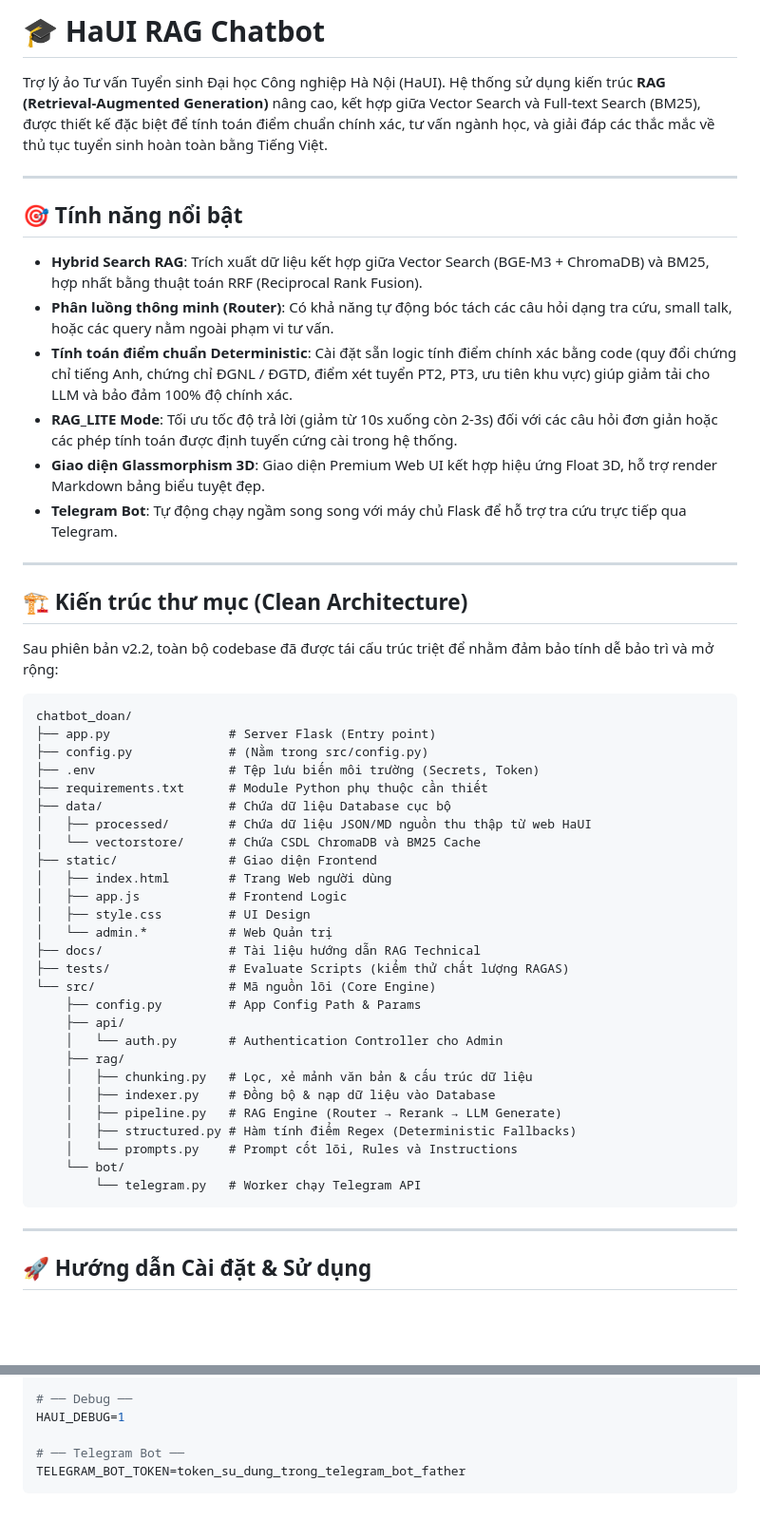
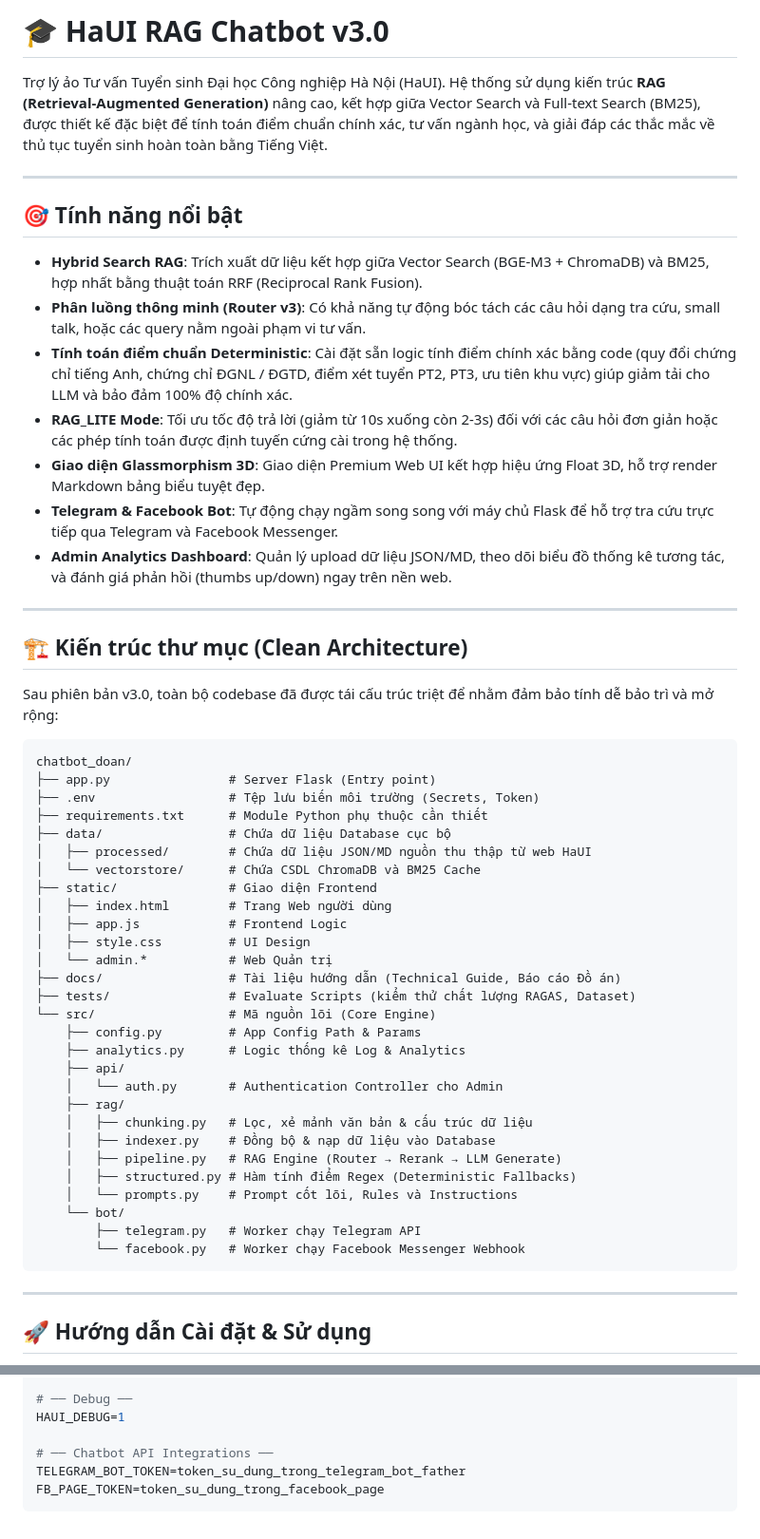
Before and after one commit to VNno1TH/chatbot, a Markdown page: README.md, 2 parts joined by grey strips. Shown at 95% size. Drawn GitHub-style; blank space fills up the shorter version.

````diff
--- a/README.md
+++ b/README.md
@@ -1,4 +1,4 @@
-# 🎓 HaUI RAG Chatbot
+# 🎓 HaUI RAG Chatbot v3.0
 
 Trợ lý ảo Tư vấn Tuyển sinh Đại học Công nghiệp Hà Nội (HaUI).
 Hệ thống sử dụng kiến trúc **RAG (Retrieval-Augmented Generation)** nâng cao, kết hợp giữa Vector Search và Full-text Search (BM25), được thiết kế đặc biệt để tính toán điểm chuẩn chính xác, tư vấn ngành học, và giải đáp các thắc mắc về thủ tục tuyển sinh hoàn toàn bằng Tiếng Việt.
@@ -8,22 +8,22 @@ Hệ thống sử dụng kiến trúc **RAG (Retrieval-Augmented Generation)** n
 ## 🎯 Tính năng nổi bật
 
 - **Hybrid Search RAG**: Trích xuất dữ liệu kết hợp giữa Vector Search (BGE-M3 + ChromaDB) và BM25, hợp nhất bằng thuật toán RRF (Reciprocal Rank Fusion).
-- **Phân luồng thông minh (Router)**: Có khả năng tự động bóc tách các câu hỏi dạng tra cứu, small talk, hoặc các query nằm ngoài phạm vi tư vấn.
+- **Phân luồng thông minh (Router v3)**: Có khả năng tự động bóc tách các câu hỏi dạng tra cứu, small talk, hoặc các query nằm ngoài phạm vi tư vấn.
 - **Tính toán điểm chuẩn Deterministic**: Cài đặt sẵn logic tính điểm chính xác bằng code (quy đổi chứng chỉ tiếng Anh, chứng chỉ ĐGNL / ĐGTD, điểm xét tuyển PT2, PT3, ưu tiên khu vực) giúp giảm tải cho LLM và bảo đảm 100% độ chính xác.
 - **RAG_LITE Mode**: Tối ưu tốc độ trả lời (giảm từ 10s xuống còn 2-3s) đối với các câu hỏi đơn giản hoặc các phép tính toán được định tuyến cứng cài trong hệ thống.
 - **Giao diện Glassmorphism 3D**: Giao diện Premium Web UI kết hợp hiệu ứng Float 3D, hỗ trợ render Markdown bảng biểu tuyệt đẹp.
-- **Telegram Bot**: Tự động chạy ngầm song song với máy chủ Flask để hỗ trợ tra cứu trực tiếp qua Telegram.
+- **Telegram & Facebook Bot**: Tự động chạy ngầm song song với máy chủ Flask để hỗ trợ tra cứu trực tiếp qua Telegram và Facebook Messenger.
+- **Admin Analytics Dashboard**: Quản lý upload dữ liệu JSON/MD, theo dõi biểu đồ thống kê tương tác, và đánh giá phản hồi (thumbs up/down) ngay trên nền web.
 
 ---
 
 ## 🏗️ Kiến trúc thư mục (Clean Architecture)
 
-Sau phiên bản v2.2, toàn bộ codebase đã được tái cấu trúc triệt để nhằm đảm bảo tính dễ bảo trì và mở rộng:
+Sau phiên bản v3.0, toàn bộ codebase đã được tái cấu trúc triệt để nhằm đảm bảo tính dễ bảo trì và mở rộng:
 
 ```text
 chatbot_doan/
 ├── app.py                # Server Flask (Entry point)
-├── config.py             # (Nằm trong src/config.py)
 ├── .env                  # Tệp lưu biến môi trường (Secrets, Token)
 ├── requirements.txt      # Module Python phụ thuộc cần thiết
 ├── data/                 # Chứa dữ liệu Database cục bộ
@@ -34,10 +34,11 @@ chatbot_doan/
 │   ├── app.js            # Frontend Logic
 │   ├── style.css         # UI Design
 │   └── admin.*           # Web Quản trị
-├── docs/                 # Tài liệu hướng dẫn RAG Technical
-├── tests/                # Evaluate Scripts (kiểm thử chất lượng RAGAS)
+├── docs/                 # Tài liệu hướng dẫn (Technical Guide, Báo cáo Đồ án)
+├── tests/                # Evaluate Scripts (kiểm thử chất lượng RAGAS, Dataset)
 └── src/                  # Mã nguồn lõi (Core Engine)
     ├── config.py         # App Config Path & Params
+    ├── analytics.py      # Logic thống kê Log & Analytics
     ├── api/
     │   └── auth.py       # Authentication Controller cho Admin
     ├── rag/
@@ -47,7 +48,8 @@ chatbot_doan/
     │   ├── structured.py # Hàm tính điểm Regex (Deterministic Fallbacks)
     │   └── prompts.py    # Prompt cốt lõi, Rules và Instructions
     └── bot/
-        └── telegram.py   # Worker chạy Telegram API
+        ├── telegram.py   # Worker chạy Telegram API
+        └── facebook.py   # Worker chạy Facebook Messenger Webhook
 ```
 
 ---
@@ -130,6 +132,7 @@ RETRIEVER_LLM_TIMEOUT=6
 # ── Debug ──
 HAUI_DEBUG=1
 
-# ── Telegram Bot ──
+# ── Chatbot API Integrations ──
 TELEGRAM_BOT_TOKEN=token_su_dung_trong_telegram_bot_father
+FB_PAGE_TOKEN=token_su_dung_trong_facebook_page
 ```
````
Also changed, not shown: other parts of README.md (+2 -2 lines).
